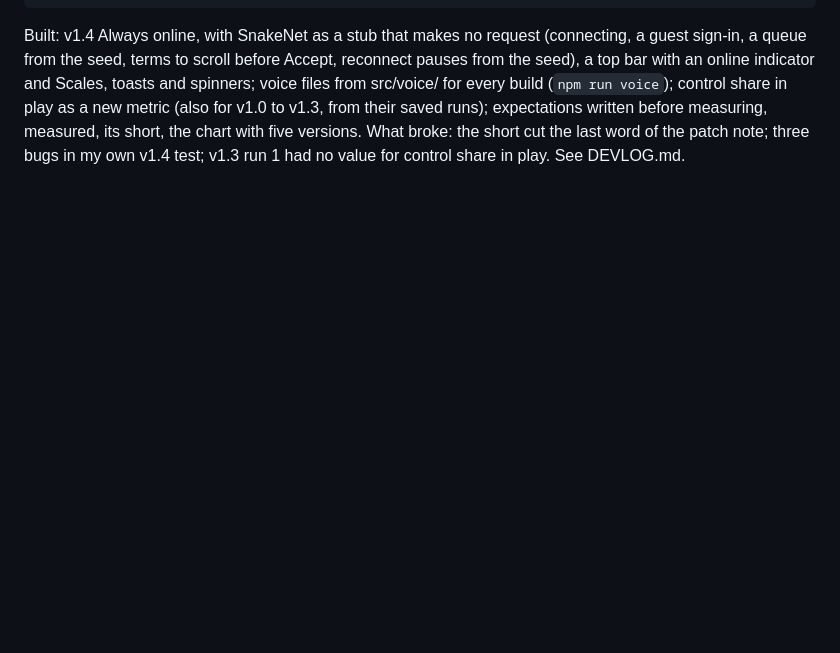
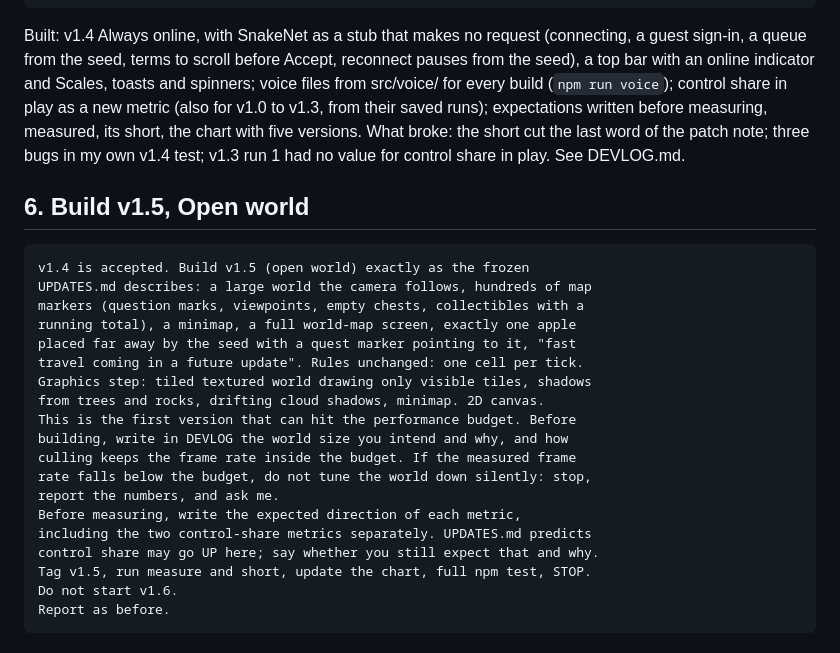
Before and after one commit to codemaskdev/aaa-snake, a Markdown page: PROMPTS.md, the part around the change. Drawn GitHub-style; blank space fills up the shorter version.

`````diff
--- a/PROMPTS.md
+++ b/PROMPTS.md
@@ -300,3 +300,27 @@ metric (also for v1.0 to v1.3, from their saved runs); expectations written befo
 chart with five versions.
 What broke: the short cut the last word of the patch note; three bugs in my own v1.4 test; v1.3 run 1 had no value
 for control share in play. See DEVLOG.md.
+
+## 6. Build v1.5, Open world
+
+````text
+v1.4 is accepted. Build v1.5 (open world) exactly as the frozen
+UPDATES.md describes: a large world the camera follows, hundreds of map
+markers (question marks, viewpoints, empty chests, collectibles with a
+running total), a minimap, a full world-map screen, exactly one apple
+placed far away by the seed with a quest marker pointing to it, "fast
+travel coming in a future update". Rules unchanged: one cell per tick.
+Graphics step: tiled textured world drawing only visible tiles, shadows
+from trees and rocks, drifting cloud shadows, minimap. 2D canvas.
+This is the first version that can hit the performance budget. Before
+building, write in DEVLOG the world size you intend and why, and how
+culling keeps the frame rate inside the budget. If the measured frame
+rate falls below the budget, do not tune the world down silently: stop,
+report the numbers, and ask me.
+Before measuring, write the expected direction of each metric,
+including the two control-share metrics separately. UPDATES.md predicts
+control share may go UP here; say whether you still expect that and why.
+Tag v1.5, run measure and short, update the chart, full npm test, STOP.
+Do not start v1.6.
+Report as before.
+````
`````
Also changed, not shown: DEVLOG.md (+36 -0 lines).
